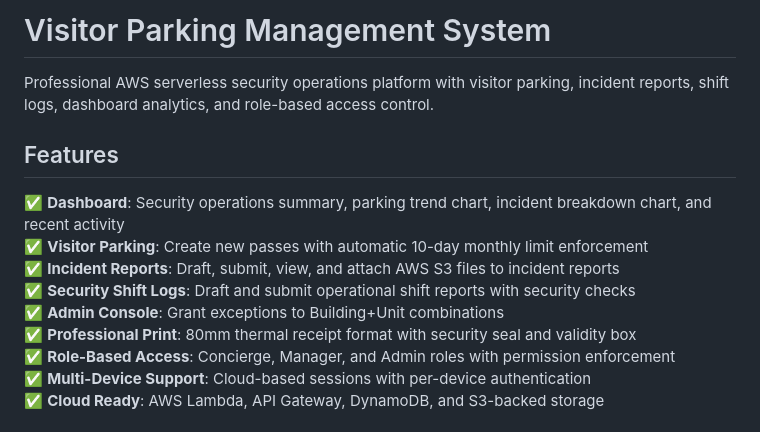
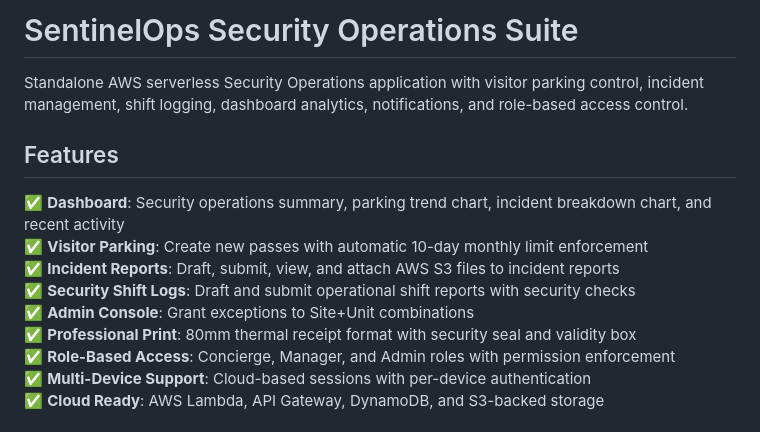
Before and after one commit to nithishpatel04/visitor-parking-system, a Markdown page: README.md, the part around one of its changes. Rendered like a GitHub page.

```diff
--- a/README.md
+++ b/README.md
@@ -1,6 +1,6 @@
-# Visitor Parking Management System
+# SentinelOps Security Operations Suite
 
-Professional AWS serverless security operations platform with visitor parking, incident reports, shift logs, dashboard analytics, and role-based access control.
+Standalone AWS serverless Security Operations application with visitor parking control, incident management, shift logging, dashboard analytics, notifications, and role-based access control.
 
 ## Features
 
@@ -8,7 +8,7 @@ Professional AWS serverless security operations platform with visitor parking, i
 ✅ **Visitor Parking**: Create new passes with automatic 10-day monthly limit enforcement
 ✅ **Incident Reports**: Draft, submit, view, and attach AWS S3 files to incident reports
 ✅ **Security Shift Logs**: Draft and submit operational shift reports with security checks
-✅ **Admin Console**: Grant exceptions to Building+Unit combinations
+✅ **Admin Console**: Grant exceptions to Site+Unit combinations
 ✅ **Professional Print**: 80mm thermal receipt format with security seal and validity box
 ✅ **Role-Based Access**: Concierge, Manager, and Admin roles with permission enforcement
 ✅ **Multi-Device Support**: Cloud-based sessions with per-device authentication
```
Also changed, not shown: other parts of README.md (+65 -0 lines).
